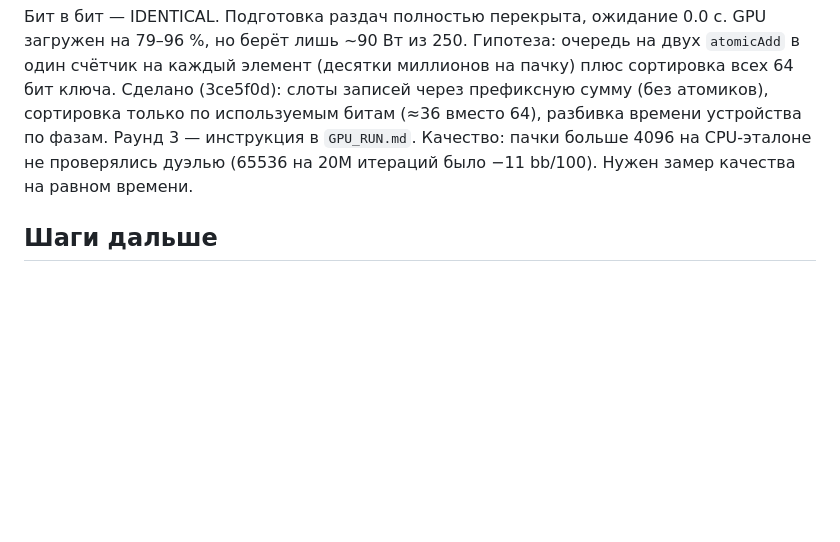
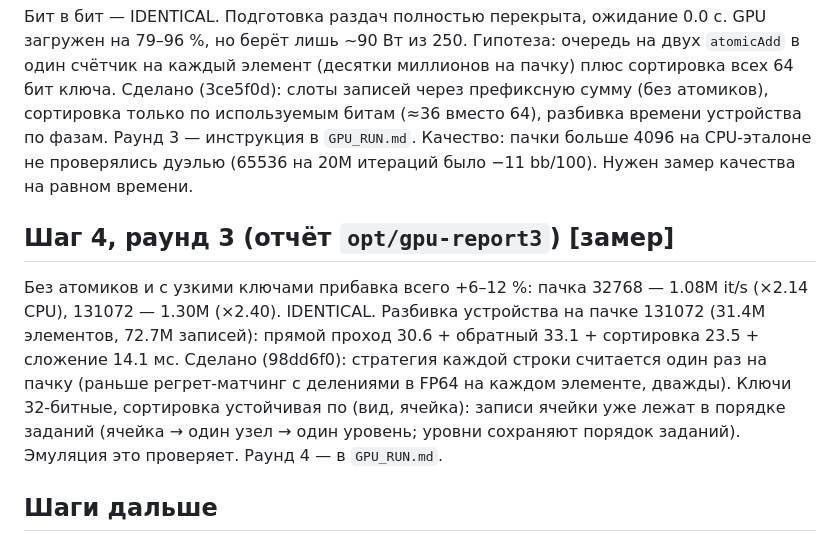
Before and after one commit to Xoosiudiaudusy/Zootop, a Markdown page: from-optimizer/GPU_DESIGN.md, the part around the change. Rendered like a GitHub page; blank space fills up the shorter version.

Commit message:
GPU design: round-3 results, round-4 changes

```diff
--- a/from-optimizer/GPU_DESIGN.md
+++ b/from-optimizer/GPU_DESIGN.md
@@ -112,5 +112,12 @@ HU100, 5M итераций, RTX 5070 против i5-14400F на 16 потока
 разбивка времени устройства по фазам. Раунд 3 — инструкция в `GPU_RUN.md`.
 Качество: пачки больше 4096 на CPU-эталоне не проверялись дуэлью (65536 на 20M итераций было −11 bb/100). Нужен замер качества на равном времени.
 
+## Шаг 4, раунд 3 (отчёт `opt/gpu-report3`) [замер]
+Без атомиков и с узкими ключами прибавка всего +6–12 %: пачка 32768 — 1.08M it/s (×2.14 CPU), 131072 — 1.30M (×2.40). IDENTICAL.
+Разбивка устройства на пачке 131072 (31.4M элементов, 72.7M записей): прямой проход 30.6 + обратный 33.1 + сортировка 23.5 + сложение 14.1 мс.
+Сделано (98dd6f0): стратегия каждой строки считается один раз на пачку (раньше регрет-матчинг с делениями в FP64 на каждом элементе, дважды).
+Ключи 32-битные, сортировка устойчивая по (вид, ячейка): записи ячейки уже лежат в порядке заданий (ячейка → один узел → один уровень; уровни сохраняют порядок заданий).
+Эмуляция это проверяет. Раунд 4 — в `GPU_RUN.md`.
+
 ## Шаги дальше
 4. Проверка на ПК: GPU = CPU-эталон бит в бит на малой игре; скорость в узлах/с против CPU; Nsight Compute.
```
